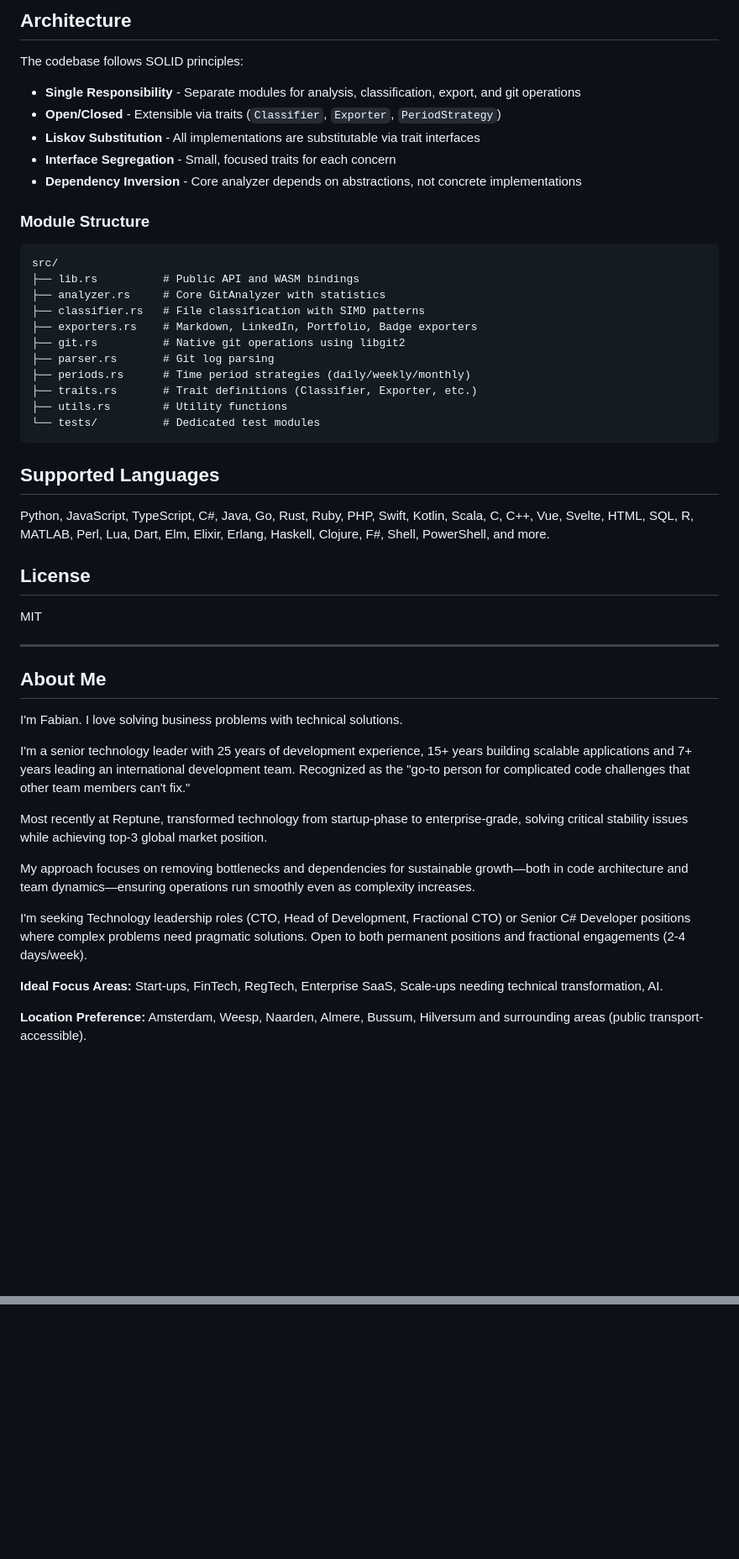
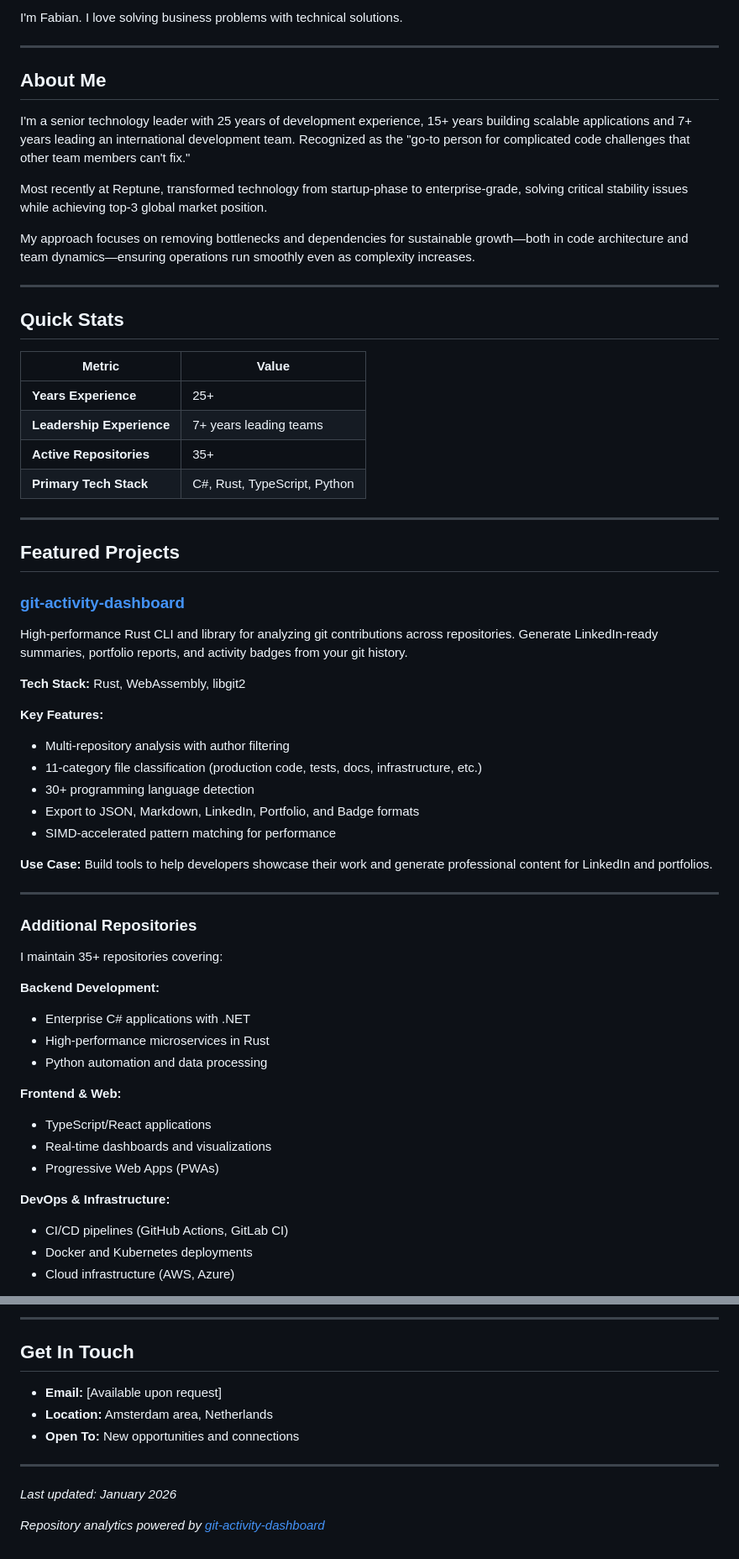
Before and after one commit to fabiantax/fabiantax, a Markdown page: README.md, 2 parts joined by grey strips. Shown at 84% size. Rendered like a GitHub page; blank space fills up the shorter version.

````diff
--- a/README.md
+++ b/README.md
@@ -157,41 +5,8 @@ const linkedin = analyzer.exportLinkedIn();
-## Architecture
-
-The codebase follows SOLID principles:
-
-- **Single Responsibility** - Separate modules for analysis, classification, export, and git operations
-- **Open/Closed** - Extensible via traits (`Classifier`, `Exporter`, `PeriodStrategy`)
-- **Liskov Substitution** - All implementations are substitutable via trait interfaces
-- **Interface Segregation** - Small, focused traits for each concern
-- **Dependency Inversion** - Core analyzer depends on abstractions, not concrete implementations
-
-### Module Structure
-```
-src/
-├── lib.rs          # Public API and WASM bindings
-├── analyzer.rs     # Core GitAnalyzer with statistics
-├── classifier.rs   # File classification with SIMD patterns
-├── exporters.rs    # Markdown, LinkedIn, Portfolio, Badge exporters
-├── git.rs          # Native git operations using libgit2
-├── parser.rs       # Git log parsing
-├── periods.rs      # Time period strategies (daily/weekly/monthly)
-├── traits.rs       # Trait definitions (Classifier, Exporter, etc.)
-├── utils.rs        # Utility functions
-└── tests/          # Dedicated test modules
-```
-
-## Supported Languages
-
-Python, JavaScript, TypeScript, C#, Java, Go, Rust, Ruby, PHP, Swift, Kotlin, Scala, C, C++, Vue, Svelte, HTML, SQL, R, MATLAB, Perl, Lua, Dart, Elm, Elixir, Erlang, Haskell, Clojure, F#, Shell, PowerShell, and more.
-
-## License
-
-MIT
+I'm Fabian. I love solving business problems with technical solutions.
 
 ---
 
 ## About Me
-
-I'm Fabian. I love solving business problems with technical solutions.
 
 I'm a senior technology leader with 25 years of development experience, 15+ years building scalable applications and 7+ years leading an international development team. Recognized as the "go-to person for complicated code challenges that other team members can't fix."
 
@@ -199,8 +14,54 @@ Most recently at Reptune, transformed technology from startup-phase to enterpris
 
 My approach focuses on removing bottlenecks and dependencies for sustainable growth—both in code architecture and team dynamics—ensuring operations run smoothly even as complexity increases.
 
-I'm seeking Technology leadership roles (CTO, Head of Development, Fractional CTO) or Senior C# Developer positions where complex problems need pragmatic solutions. Open to both permanent positions and fractional engagements (2-4 days/week).
+---
 
-**Ideal Focus Areas:** Start-ups, FinTech, RegTech, Enterprise SaaS, Scale-ups needing technical transformation, AI.
+## Quick Stats
 
-**Location Preference:** Amsterdam, Weesp, Naarden, Almere, Bussum, Hilversum and surrounding areas (public transport-accessible).
+| Metric | Value |
+|--------|-------|
+| **Years Experience** | 25+ |
+| **Leadership Experience** | 7+ years leading teams |
+| **Active Repositories** | 35+ |
+| **Primary Tech Stack** | C#, Rust, TypeScript, Python |
+
+---
+
+## Featured Projects
+
+### [git-activity-dashboard](https://github.com/fabiantax/git-activity-dashboard)
+
+High-performance Rust CLI and library for analyzing git contributions across repositories. Generate LinkedIn-ready summaries, portfolio reports, and activity badges from your git history.
+
+**Tech Stack:** Rust, WebAssembly, libgit2
+
+**Key Features:**
+- Multi-repository analysis with author filtering
+- 11-category file classification (production code, tests, docs, infrastructure, etc.)
+- 30+ programming language detection
+- Export to JSON, Markdown, LinkedIn, Portfolio, and Badge formats
+- SIMD-accelerated pattern matching for performance
+
+**Use Case:** Build tools to help developers showcase their work and generate professional content for LinkedIn and portfolios.
+
+---
+
+### Additional Repositories
+
+I maintain 35+ repositories covering:
+
+**Backend Development:**
+- Enterprise C# applications with .NET
+- High-performance microservices in Rust
+- Python automation and data processing
+
+**Frontend & Web:**
+- TypeScript/React applications
+- Real-time dashboards and visualizations
+- Progressive Web Apps (PWAs)
+
+**DevOps & Infrastructure:**
+- CI/CD pipelines (GitHub Actions, GitLab CI)
+- Docker and Kubernetes deployments
+- Cloud infrastructure (AWS, Azure)
+
@@ -206,0 +135,13 @@ I'm seeking Technology leadership roles (CTO, Head of Development, Fractional CT
+---
+
+## Get In Touch
+
+- **Email:** [Available upon request]
+- **Location:** Amsterdam area, Netherlands
+- **Open To:** New opportunities and connections
+
+---
+
+*Last updated: January 2026*
+
+*Repository analytics powered by [git-activity-dashboard](https://github.com/fabiantax/git-activity-dashboard)*
````
Also changed, not shown: other parts of README.md (+69 -154 lines).
